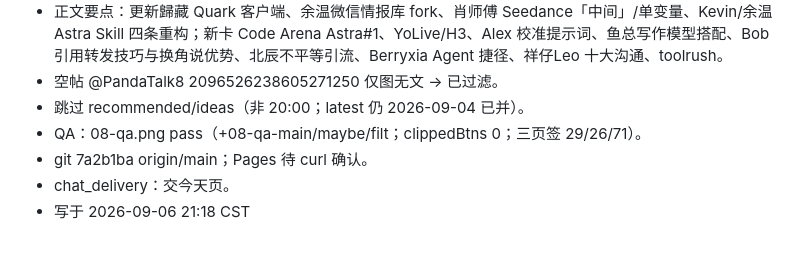
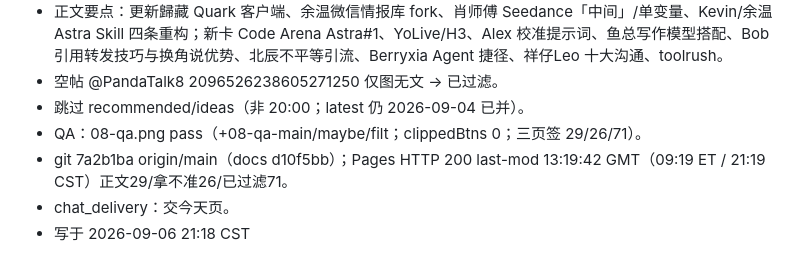
Before and after one commit to t512192641/x-following, a Markdown page: changelog.md, the part around the change. Drawn GitHub-style.

Commit message:
docs: 2026-09-06 8:00 ET changelog 补 Pages last-mod

```diff
--- a/changelog.md
+++ b/changelog.md
@@ -6,7 +6,7 @@
 - 空帖 @PandaTalk8 2096526238605271250 仅图无文 → 已过滤。
 - 跳过 recommended/ideas（非 20:00；latest 仍 2026-09-04 已并）。
 - QA：08-qa.png pass（+08-qa-main/maybe/filt；clippedBtns 0；三页签 29/26/71）。
-- git 7a2b1ba origin/main；Pages 待 curl 确认。
+- git 7a2b1ba origin/main（docs d10f5bb）；Pages HTTP 200 last-mod 13:19:42 GMT（09:19 ET / 21:19 CST）正文29/拿不准26/已过滤71。
 - chat_delivery：交今天页。
 - 写于 2026-09-06 21:18 CST
 
```
